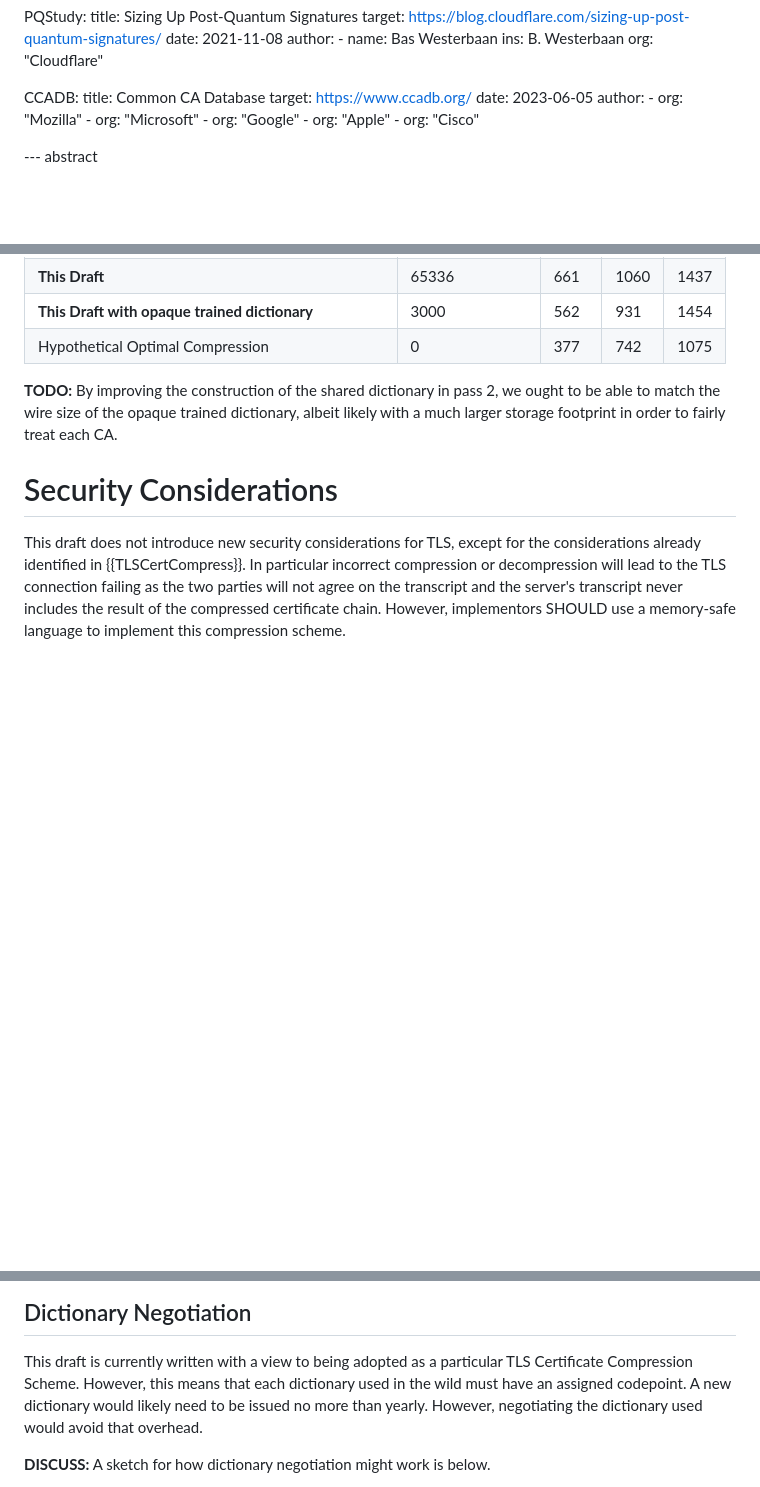
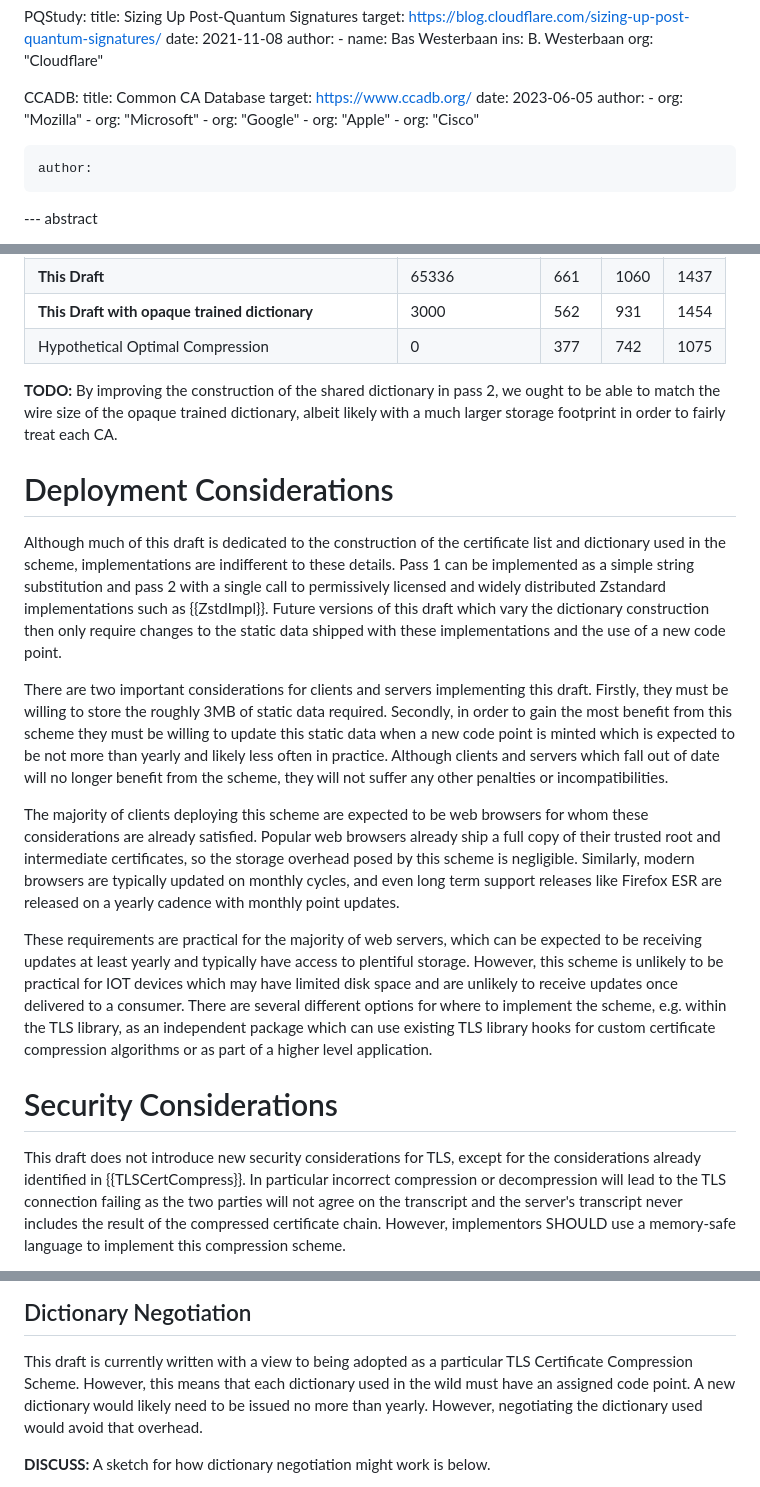
Before and after one commit to tlswg/draft-ietf-tls-cert-abridge, a Markdown page: draft-jackson-tls-cert-abridge.md, 3 parts joined by grey strips. Drawn GitHub-style; blank space fills up the shorter version.

Commit message:
Add Deployment Considerations

```diff
--- a/draft-jackson-tls-cert-abridge.md
+++ b/draft-jackson-tls-cert-abridge.md
@@ -107,6 +107,7 @@ informative:
     -
       org: "Cisco"
 
+    author:
 
 --- abstract
 
@@ -275,6 +276,16 @@ was given redacted certificate chains with the end-entity subject name and alter
 
 **TODO:** By improving the construction of the shared dictionary in pass 2, we ought to be able to match the wire size of the opaque trained dictionary, albeit likely with a much larger storage footprint in order to fairly treat each CA.
 
+# Deployment Considerations
+
+Although much of this draft is dedicated to the construction of the certificate list and dictionary used in the scheme, implementations are indifferent to these details. Pass 1 can be implemented as a simple string substitution and pass 2 with a single call to permissively licensed and widely distributed Zstandard implementations such as {{ZstdImpl}}. Future versions of this draft which vary the dictionary construction then only require changes to the static data shipped with these implementations and the use of a new code point.
+
+There are two important considerations for clients and servers implementing this draft. Firstly, they must be willing to store the roughly 3MB of static data required. Secondly, in order to gain the most benefit from this scheme they must be willing to update this static data when a new code point is minted which is expected to be not more than yearly and likely less often in practice. Although clients and servers which fall out of date will no longer benefit from the scheme, they will not suffer any other penalties or incompatibilities.
+
+The majority of clients deploying this scheme are expected to be web browsers for whom these considerations are already satisfied. Popular web browsers already ship a full copy of their trusted root and intermediate certificates, so the storage overhead posed by this scheme is negligible. Similarly, modern browsers are typically updated on monthly cycles, and even long term support releases like Firefox ESR are released on a yearly cadence with monthly point updates.
+
+These requirements are practical for the majority of web servers, which can be expected to be receiving updates at least yearly and typically have access to plentiful storage. However, this scheme is unlikely to be practical for IOT devices which may have limited disk space and are unlikely to receive updates once delivered to a consumer. There are several different options for where to implement the scheme, e.g. within the TLS library, as an independent package which can use existing TLS library hooks for custom certificate compression algorithms or as part of a higher level application.
+
 # Security Considerations
 
 This draft does not introduce new security considerations for TLS, except for the considerations already identified in {{TLSCertCompress}}.  In particular incorrect compression or decompression will lead to the TLS connection failing as the two parties will not agree on the transcript and the server's transcript never includes the result of the compressed certificate chain. However, implementors SHOULD use a memory-safe language to implement this compression scheme.
@@ -302,7 +313,7 @@ Typically around 100 to 200 new WebPKI intermediate certificates are issued each
 ## Dictionary Negotiation
 
 This draft is currently written with a view to being adopted as a particular TLS Certificate Compression Scheme. However,
-this means that each dictionary used in the wild must have an assigned codepoint. A new dictionary would likely need to be
+this means that each dictionary used in the wild must have an assigned code point. A new dictionary would likely need to be
 issued no more than yearly. However, negotiating the dictionary used would avoid that overhead.
 
 **DISCUSS:** A sketch for how dictionary negotiation might work is below.
```
